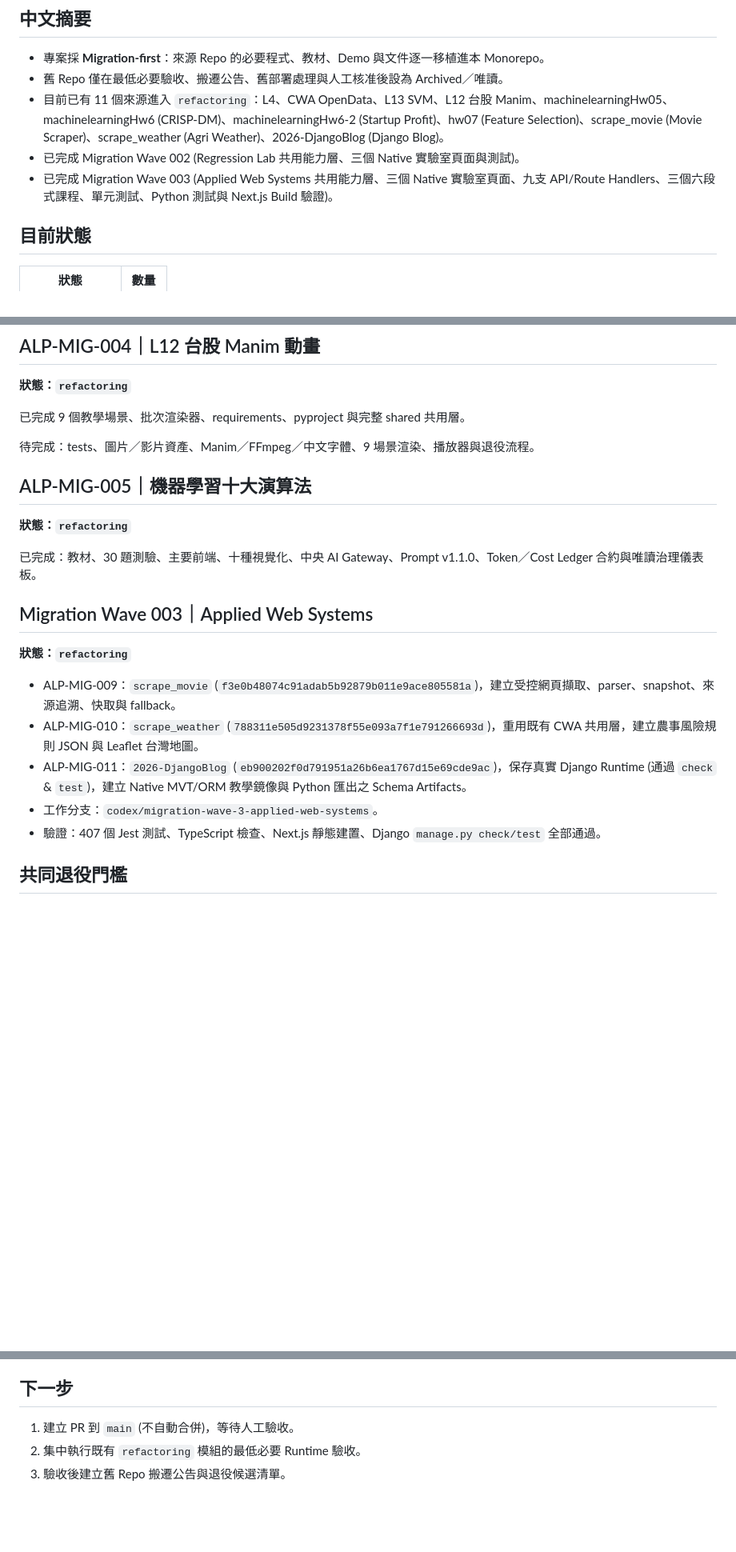
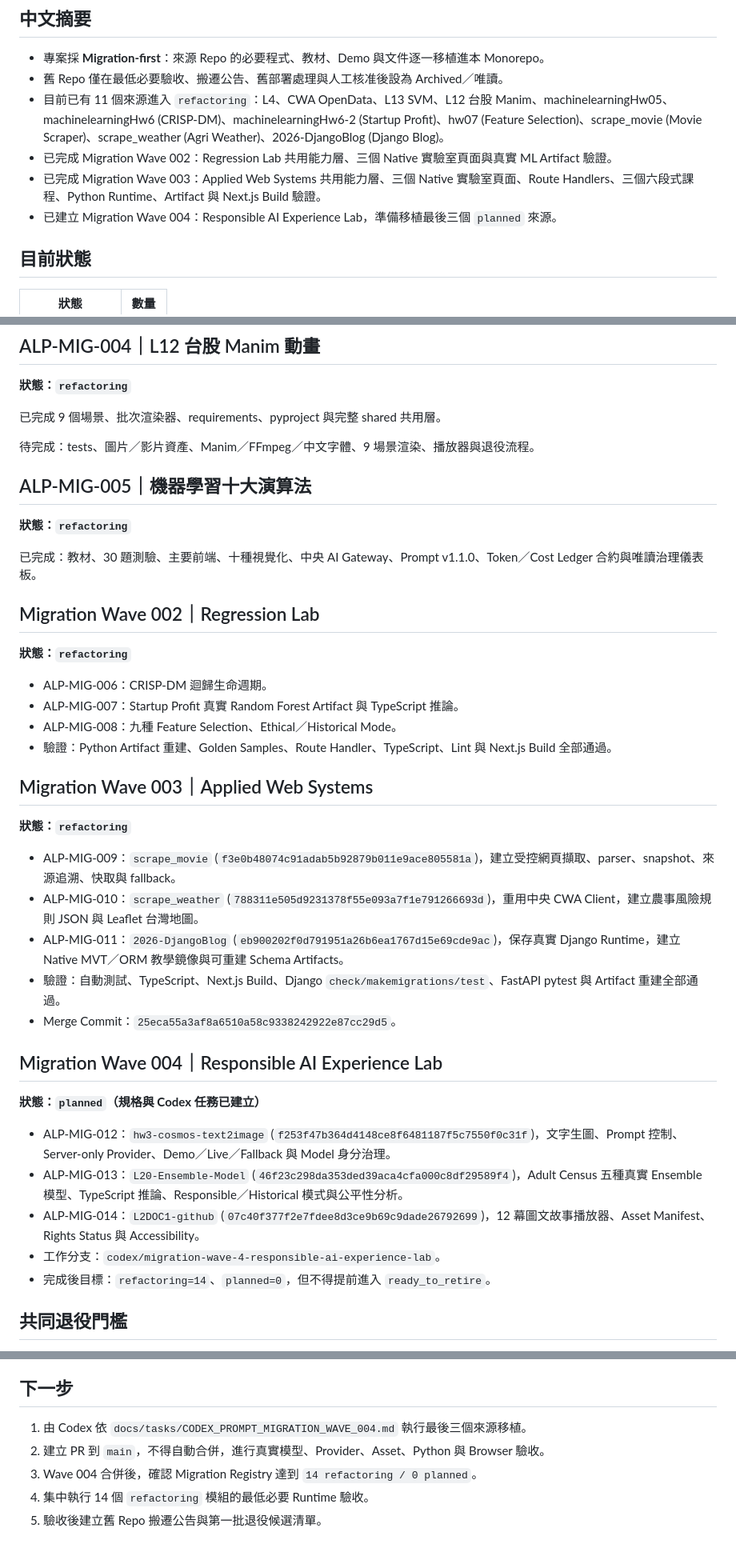
Before and after one commit to gshan1209-cell/AI-Learning-Portfolio, a Markdown page: DEVELOPMENT_RECORD.md, 3 parts joined by grey strips. Shown at 80% size. Rendered like a GitHub page; blank space fills up the shorter version.

Commit message:
docs: register Migration Wave 004 execution plan

```diff
--- a/DEVELOPMENT_RECORD.md
+++ b/DEVELOPMENT_RECORD.md
@@ -5,8 +5,9 @@
 - 專案採 **Migration-first**：來源 Repo 的必要程式、教材、Demo 與文件逐一移植進本 Monorepo。
 - 舊 Repo 僅在最低必要驗收、搬遷公告、舊部署處理與人工核准後設為 Archived／唯讀。
 - 目前已有 11 個來源進入 `refactoring`：L4、CWA OpenData、L13 SVM、L12 台股 Manim、machinelearningHw05、machinelearningHw6 (CRISP-DM)、machinelearningHw6-2 (Startup Profit)、hw07 (Feature Selection)、scrape_movie (Movie Scraper)、scrape_weather (Agri Weather)、2026-DjangoBlog (Django Blog)。
-- 已完成 Migration Wave 002 (Regression Lab 共用能力層、三個 Native 實驗室頁面與測試)。
-- 已完成 Migration Wave 003 (Applied Web Systems 共用能力層、三個 Native 實驗室頁面、九支 API/Route Handlers、三個六段式課程、單元測試、Python 測試與 Next.js Build 驗證)。
+- 已完成 Migration Wave 002：Regression Lab 共用能力層、三個 Native 實驗室頁面與真實 ML Artifact 驗證。
+- 已完成 Migration Wave 003：Applied Web Systems 共用能力層、三個 Native 實驗室頁面、Route Handlers、三個六段式課程、Python Runtime、Artifact 與 Next.js Build 驗證。
+- 已建立 Migration Wave 004：Responsible AI Experience Lab，準備移植最後三個 `planned` 來源。
 
 ## 目前狀態
 
@@ -61,7 +63,7 @@
 
 **狀態：`refactoring`**
 
-已完成 9 個教學場景、批次渲染器、requirements、pyproject 與完整 shared 共用層。
+已完成 9 個場景、批次渲染器、requirements、pyproject 與完整 shared 共用層。
 
 待完成：tests、圖片／影片資產、Manim／FFmpeg／中文字體、9 場景渲染、播放器與退役流程。
 
@@ -71,15 +73,34 @@
 
 已完成：教材、30 題測驗、主要前端、十種視覺化、中央 AI Gateway、Prompt v1.1.0、Token／Cost Ledger 合約與唯讀治理儀表板。
 
+## Migration Wave 002｜Regression Lab
+
+**狀態：`refactoring`**
+
+- ALP-MIG-006：CRISP-DM 迴歸生命週期。
+- ALP-MIG-007：Startup Profit 真實 Random Forest Artifact 與 TypeScript 推論。
+- ALP-MIG-008：九種 Feature Selection、Ethical／Historical Mode。
+- 驗證：Python Artifact 重建、Golden Samples、Route Handler、TypeScript、Lint 與 Next.js Build 全部通過。
+
 ## Migration Wave 003｜Applied Web Systems
 
 **狀態：`refactoring`**
 
 - ALP-MIG-009：`scrape_movie` (`f3e0b48074c91adab5b92879b011e9ace805581a`)，建立受控網頁擷取、parser、snapshot、來源追溯、快取與 fallback。
-- ALP-MIG-010：`scrape_weather` (`788311e505d9231378f55e093a7f1e791266693d`)，重用既有 CWA 共用層，建立農事風險規則 JSON 與 Leaflet 台灣地圖。
-- ALP-MIG-011：`2026-DjangoBlog` (`eb900202f0d791951a26b6ea1767d15e69cde9ac`)，保存真實 Django Runtime (通過 `check` & `test`)，建立 Native MVT/ORM 教學鏡像與 Python 匯出之 Schema Artifacts。
-- 工作分支：`codex/migration-wave-3-applied-web-systems`。
-- 驗證：407 個 Jest 測試、TypeScript 檢查、Next.js 靜態建置、Django `manage.py check/test` 全部通過。
+- ALP-MIG-010：`scrape_weather` (`788311e505d9231378f55e093a7f1e791266693d`)，重用中央 CWA Client，建立農事風險規則 JSON 與 Leaflet 台灣地圖。
+- ALP-MIG-011：`2026-DjangoBlog` (`eb900202f0d791951a26b6ea1767d15e69cde9ac`)，保存真實 Django Runtime，建立 Native MVT／ORM 教學鏡像與可重建 Schema Artifacts。
+- 驗證：自動測試、TypeScript、Next.js Build、Django `check/makemigrations/test`、FastAPI pytest 與 Artifact 重建全部通過。
+- Merge Commit：`25eca55a3af8a6510a58c9338242922e87cc29d5`。
+
+## Migration Wave 004｜Responsible AI Experience Lab
+
+**狀態：`planned`（規格與 Codex 任務已建立）**
+
+- ALP-MIG-012：`hw3-cosmos-text2image` (`f253f47b364d4148ce8f6481187f5c7550f0c31f`)，文字生圖、Prompt 控制、Server-only Provider、Demo／Live／Fallback 與 Model 身分治理。
+- ALP-MIG-013：`L20-Ensemble-Model` (`46f23c298da353ded39aca4cfa000c8df29589f4`)，Adult Census 五種真實 Ensemble 模型、TypeScript 推論、Responsible／Historical 模式與公平性分析。
+- ALP-MIG-014：`L2DOC1-github` (`07c40f377f2e7fdee8d3ce9b69c9dade26792699`)，12 幕圖文故事播放器、Asset Manifest、Rights Status 與 Accessibility。
+- 工作分支：`codex/migration-wave-4-responsible-ai-experience-lab`。
+- 完成後目標：`refactoring=14`、`planned=0`，但不得提前進入 `ready_to_retire`。
 
 ## 共同退役門檻
 
@@ -95,6 +116,8 @@
 
 ## 下一步
 
-1. 建立 PR 到 `main` (不自動合併)，等待人工驗收。
-2. 集中執行既有 `refactoring` 模組的最低必要 Runtime 驗收。
-3. 驗收後建立舊 Repo 搬遷公告與退役候選清單。
+1. 由 Codex 依 `docs/tasks/CODEX_PROMPT_MIGRATION_WAVE_004.md` 執行最後三個來源移植。
+2. 建立 PR 到 `main`，不得自動合併，進行真實模型、Provider、Asset、Python 與 Browser 驗收。
+3. Wave 004 合併後，確認 Migration Registry 達到 `14 refactoring / 0 planned`。
+4. 集中執行 14 個 `refactoring` 模組的最低必要 Runtime 驗收。
+5. 驗收後建立舊 Repo 搬遷公告與第一批退役候選清單。
```
Also changed, not shown: other parts of DEVELOPMENT_RECORD.md (+1 -0 lines).
